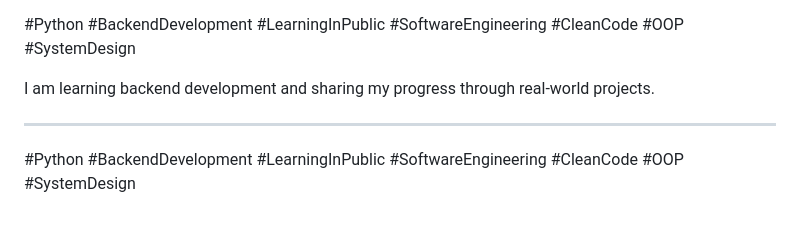
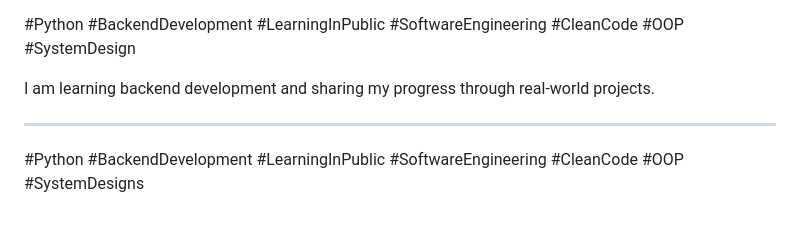
Before and after one commit to Nayefshaikh1/items-manager, a Markdown page: README.md, the part around the change. Drawn GitHub-style.

Commit message:
Resolve README merge conflict

```diff
--- a/README.md
+++ b/README.md
@@ -189,4 +189,4 @@ I am learning backend development and sharing my progress through real-world pro
 
 ---
 
-#Python #BackendDevelopment #LearningInPublic #SoftwareEngineering #CleanCode #OOP #SystemDesign
+#Python #BackendDevelopment #LearningInPublic #SoftwareEngineering #CleanCode #OOP #SystemDesigns
```
